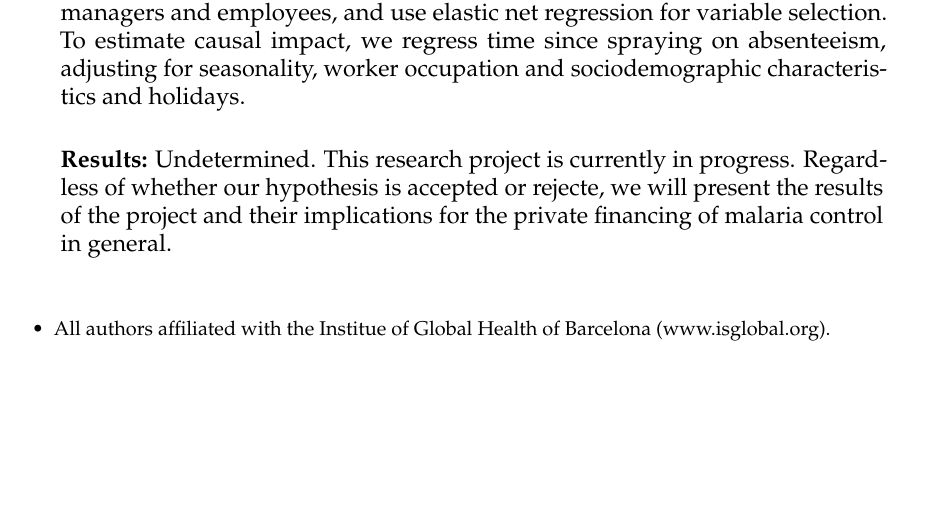
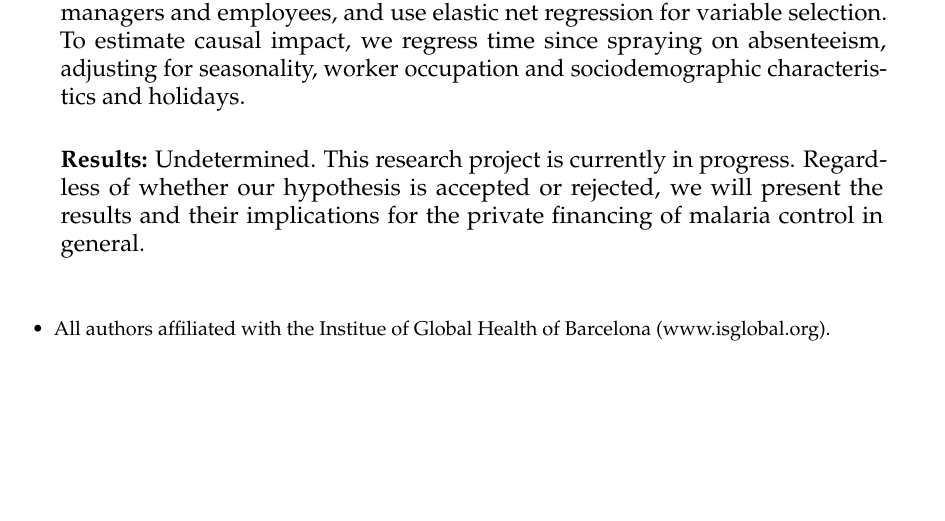
Before and after one commit to joebrew/tgh, an R Markdown document (protocols/economic_benefits/economic_benefits_abstract.Rmd): part of the page, cut so that both start at the same text. The pictures show the output file protocols/economic_benefits/economic_benefits_abstract.pdf that the author committed with the source.

Commit message:
more changes

```diff
--- a/protocols/economic_benefits/economic_benefits_abstract.Rmd
+++ b/protocols/economic_benefits/economic_benefits_abstract.Rmd
@@ -55,7 +55,7 @@ source('helpers.R')
 
 \textbf{Methods:} We employ a "difference in differences" approach to assess the causal impact of indoor residual spraying on worker absenteeism. To avoid omitted variable bias, we complement our analysis with both in-person interviews of managers and employees, and use elastic net regression for variable selection. To estimate causal impact, we regress time since spraying on absenteeism, adjusting for seasonality, worker occupation and sociodemographic characteristics and holidays. \\
 
-\textbf{Results:} Undetermined. This research project is currently in progress. Regardless of whether our hypothesis is accepted or rejecte, we will present the results of the project and their implications for the private financing of malaria control in general. \\
+\textbf{Results:} Undetermined. This research project is currently in progress. Regardless of whether our hypothesis is accepted or rejected, we will present the results and their implications for the private financing of malaria control in general. \\
 
 
 
```
Also changed, not shown: protocols/economic_benefits/economic_benefits_abstract.pdf.
